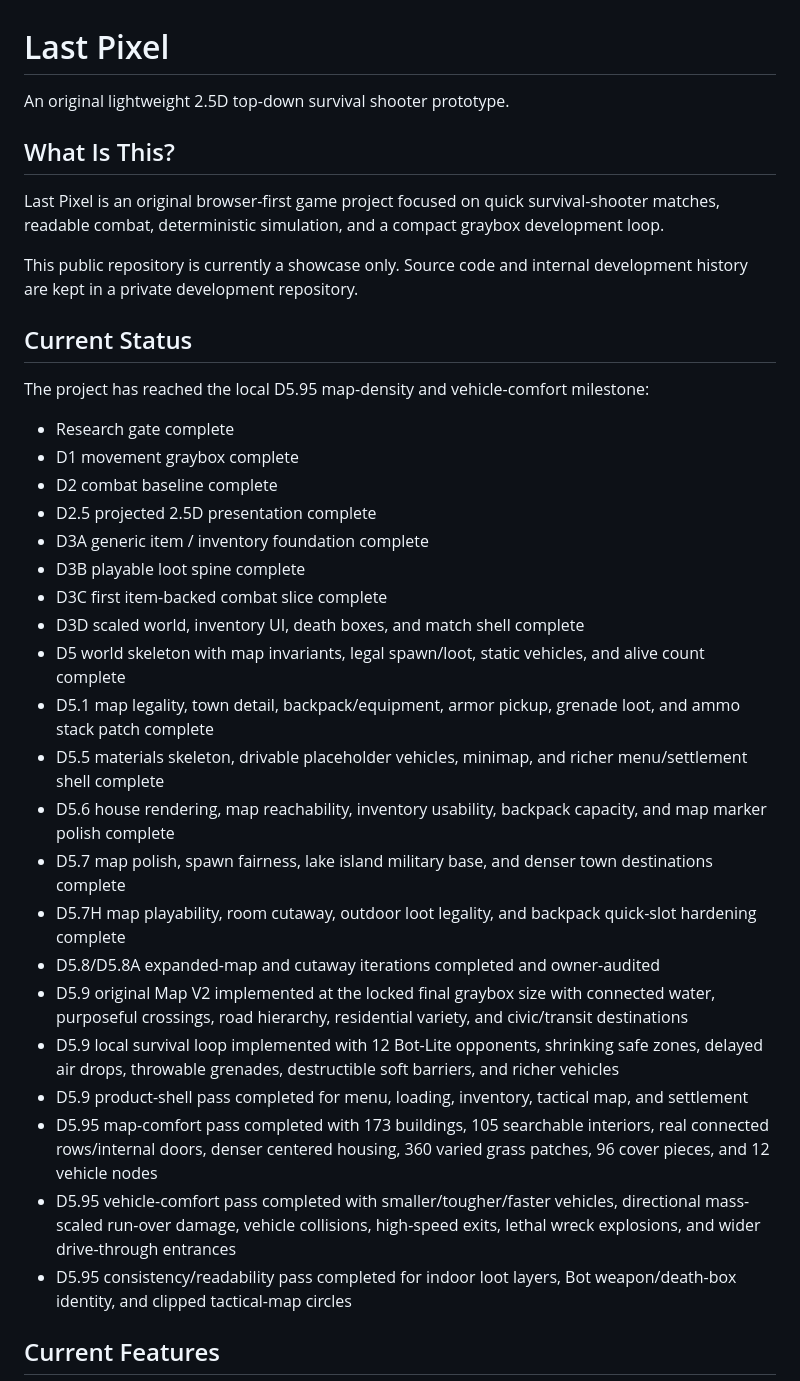
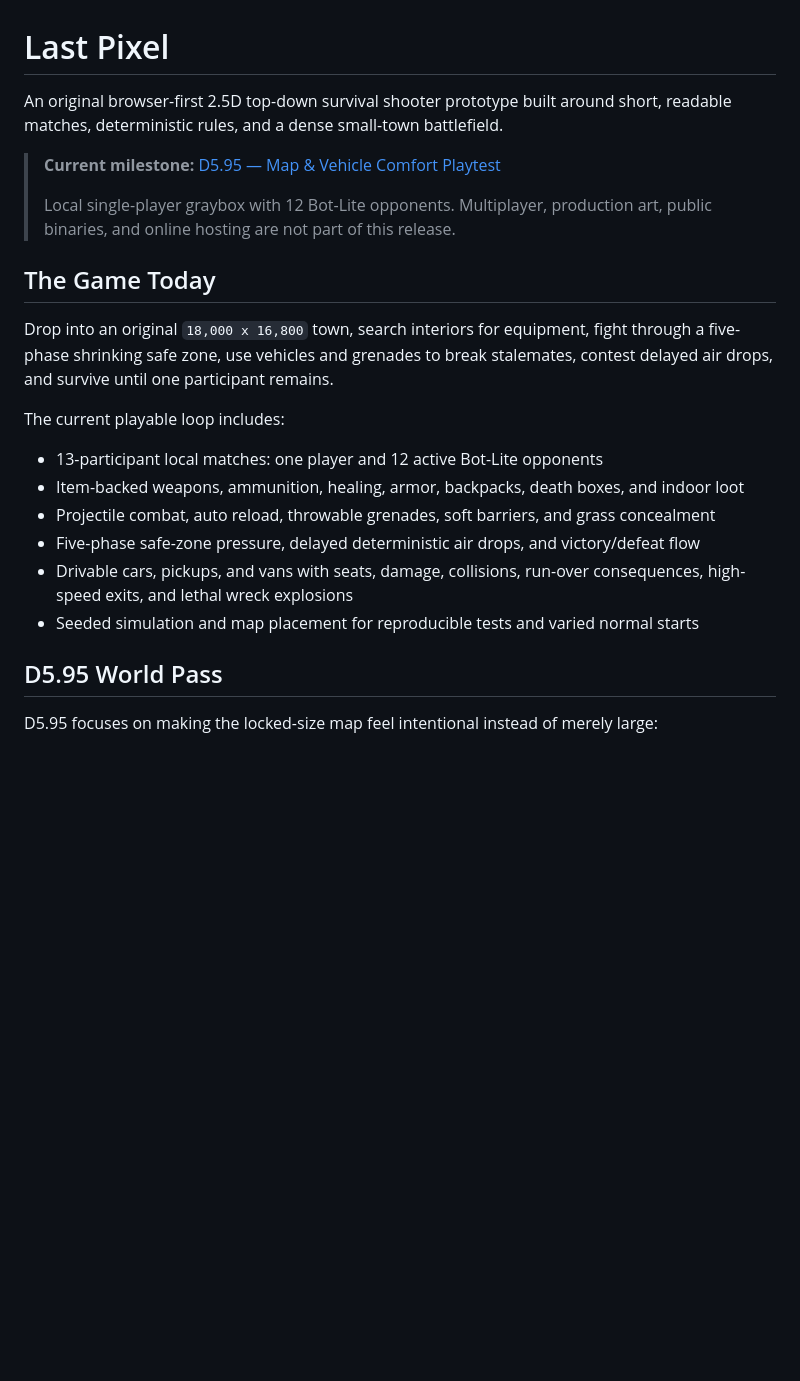
Before and after one commit to Cyh29hao/last-pixel, a Markdown page: README.md, the part around one of its changes. GitHub-like rendering; blank space fills up the shorter version.

```diff
--- a/README.md
+++ b/README.md
@@ -1,38 +1,30 @@
 # Last Pixel
 
-An original lightweight 2.5D top-down survival shooter prototype.
+An original browser-first 2.5D top-down survival shooter prototype built around short,
+readable matches, deterministic rules, and a dense small-town battlefield.
 
-## What Is This?
+> **Current milestone:** [D5.95 — Map & Vehicle Comfort Playtest](https://github.com/Cyh29hao/last-pixel/releases/tag/d5.95-playtest)
+>
+> Local single-player graybox with 12 Bot-Lite opponents. Multiplayer, production art,
+> public binaries, and online hosting are not part of this release.
 
-Last Pixel is an original browser-first game project focused on quick survival-shooter matches, readable combat, deterministic simulation, and a compact graybox development loop.
+## The Game Today
 
-This public repository is currently a showcase only. Source code and internal development history are kept in a private development repository.
+Drop into an original `18,000 x 16,800` town, search interiors for equipment, fight through
+a five-phase shrinking safe zone, use vehicles and grenades to break stalemates, contest
+delayed air drops, and survive until one participant remains.
 
-## Current Status
+The current playable loop includes:
 
-The project has reached the local D5.95 map-density and vehicle-comfort milestone:
+- 13-participant local matches: one player and 12 active Bot-Lite opponents
+- Item-backed weapons, ammunition, healing, armor, backpacks, death boxes, and indoor loot
+- Projectile combat, auto reload, throwable grenades, soft barriers, and grass concealment
+- Five-phase safe-zone pressure, delayed deterministic air drops, and victory/defeat flow
+- Drivable cars, pickups, and vans with seats, damage, collisions, run-over consequences,
+  high-speed exits, and lethal wreck explosions
+- Seeded simulation and map placement for reproducible tests and varied normal starts
 
-- Research gate complete
-- D1 movement graybox complete
-- D2 combat baseline complete
-- D2.5 projected 2.5D presentation complete
-- D3A generic item / inventory foundation complete
-- D3B playable loot spine complete
-- D3C first item-backed combat slice complete
-- D3D scaled world, inventory UI, death boxes, and match shell complete
-- D5 world skeleton with map invariants, legal spawn/loot, static vehicles, and alive count complete
-- D5.1 map legality, town detail, backpack/equipment, armor pickup, grenade loot, and ammo stack patch complete
-- D5.5 materials skeleton, drivable placeholder vehicles, minimap, and richer menu/settlement shell complete
-- D5.6 house rendering, map reachability, inventory usability, backpack capacity, and map marker polish complete
-- D5.7 map polish, spawn fairness, lake island military base, and denser town destinations complete
-- D5.7H map playability, room cutaway, outdoor loot legality, and backpack quick-slot hardening complete
-- D5.8/D5.8A expanded-map and cutaway iterations completed and owner-audited
-- D5.9 original Map V2 implemented at the locked final graybox size with connected water, purposeful crossings, road hierarchy, residential variety, and civic/transit destinations
-- D5.9 local survival loop implemented with 12 Bot-Lite opponents, shrinking safe zones, delayed air drops, throwable grenades, destructible soft barriers, and richer vehicles
-- D5.9 product-shell pass completed for menu, loading, inventory, tactical map, and settlement
-- D5.95 map-comfort pass completed with 173 buildings, 105 searchable interiors, real connected rows/internal doors, denser centered housing, 360 varied grass patches, 96 cover pieces, and 12 vehicle nodes
-- D5.95 vehicle-comfort pass completed with smaller/tougher/faster vehicles, directional mass-scaled run-over damage, vehicle collisions, high-speed exits, lethal wreck explosions, and wider drive-through entrances
-- D5.95 consistency/readability pass completed for indoor loot layers, Bot weapon/death-box identity, and clipped tactical-map circles
+## D5.95 World Pass
 
-## Current Features
+D5.95 focuses on making the locked-size map feel intentional instead of merely large:
 
```
Also changed, not shown: other parts of README.md (+51 -44 lines).
